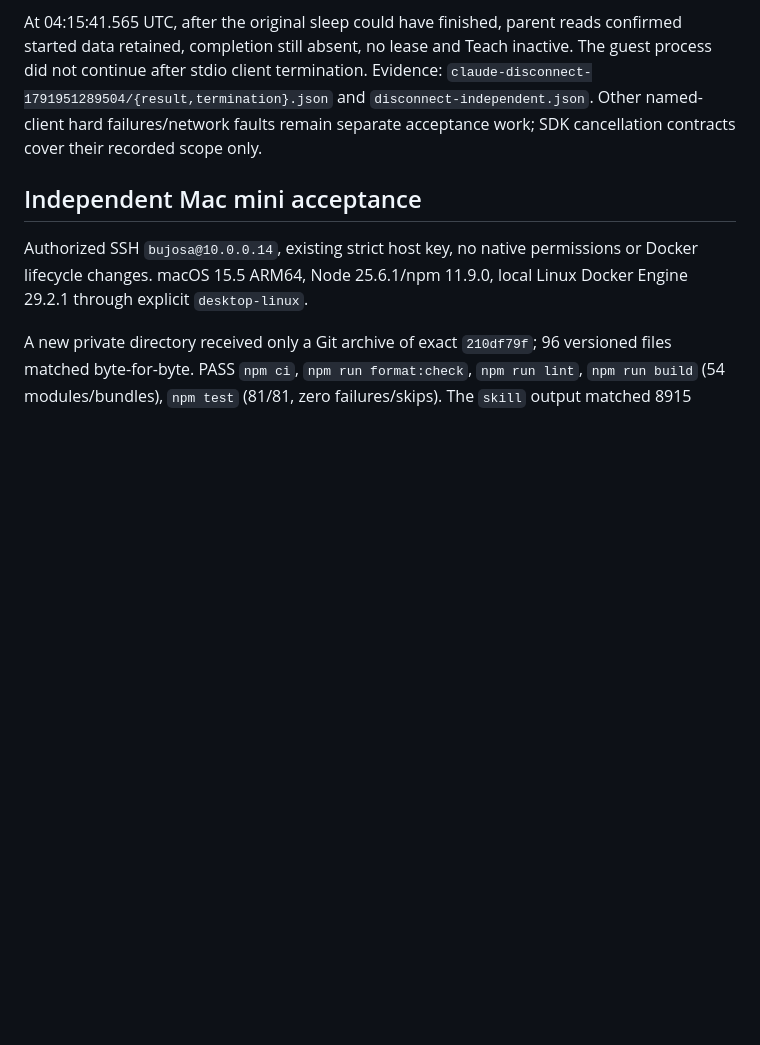
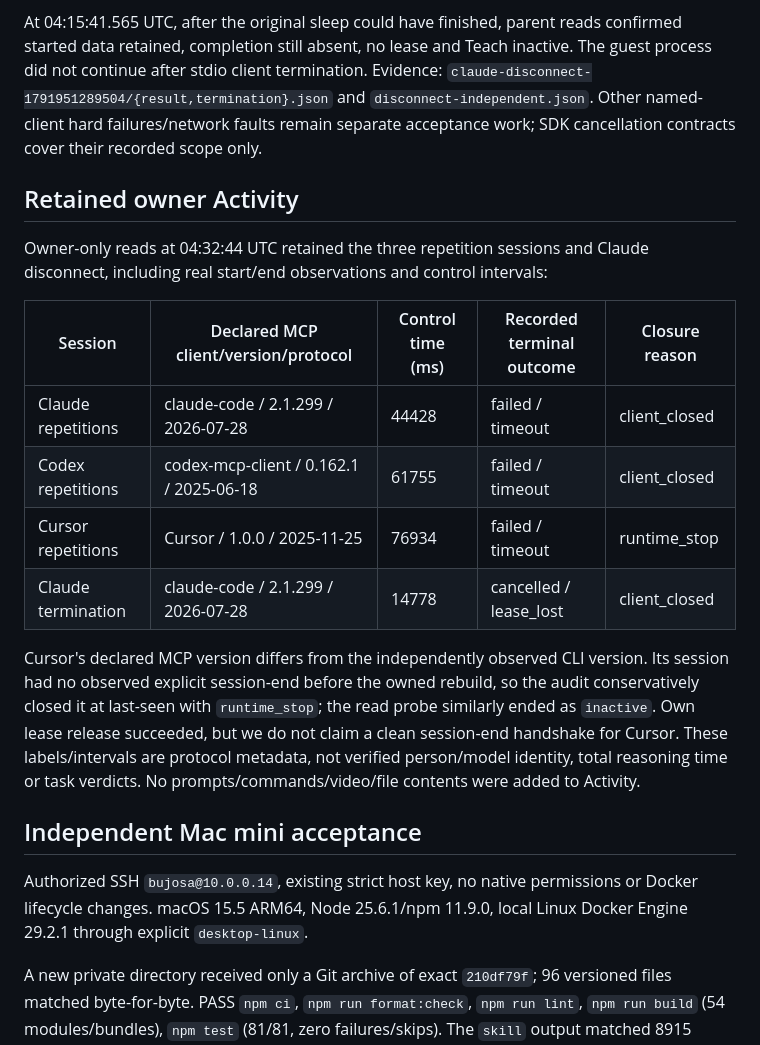
Before and after one commit to bujosa/computer-mcp, a Markdown page: docs/CLIENT-VALIDATION.md, the part around the change. Rendered like a GitHub page; blank space fills up the shorter version.

Commit message:
docs: record audit attribution and closure limits

```diff
--- a/docs/CLIENT-VALIDATION.md
+++ b/docs/CLIENT-VALIDATION.md
@@ -134,6 +134,26 @@ Evidence: `claude-disconnect-1791951289504/{result,termination}.json` and
 remain separate acceptance work; SDK cancellation contracts cover their recorded
 scope only.
 
+## Retained owner Activity
+
+Owner-only reads at 04:32:44 UTC retained the three repetition sessions and
+Claude disconnect, including real start/end observations and control intervals:
+
+| Session            | Declared MCP client/version/protocol    | Control time (ms) | Recorded terminal outcome | Closure reason |
+| ------------------ | --------------------------------------- | ----------------- | ------------------------- | -------------- |
+| Claude repetitions | claude-code / 2.1.299 / 2026-07-28      | 44428             | failed / timeout          | client_closed  |
+| Codex repetitions  | codex-mcp-client / 0.162.1 / 2025-06-18 | 61755             | failed / timeout          | client_closed  |
+| Cursor repetitions | Cursor / 1.0.0 / 2025-11-25             | 76934             | failed / timeout          | runtime_stop   |
+| Claude termination | claude-code / 2.1.299 / 2026-07-28      | 14778             | cancelled / lease_lost    | client_closed  |
+
+Cursor's declared MCP version differs from the independently observed CLI
+version. Its session had no observed explicit session-end before the owned
+rebuild, so the audit conservatively closed it at last-seen with `runtime_stop`;
+the read probe similarly ended as `inactive`. Own lease release succeeded, but
+we do not claim a clean session-end handshake for Cursor. These labels/intervals
+are protocol metadata, not verified person/model identity, total reasoning time
+or task verdicts. No prompts/commands/video/file contents were added to Activity.
+
 ## Independent Mac mini acceptance
 
 Authorized SSH `bujosa@10.0.0.14`, existing strict host key, no native permissions
```
